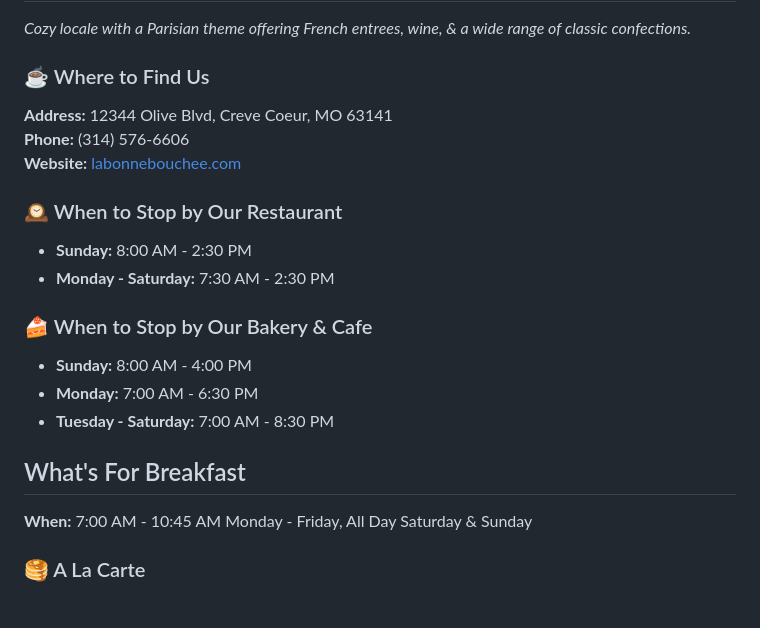
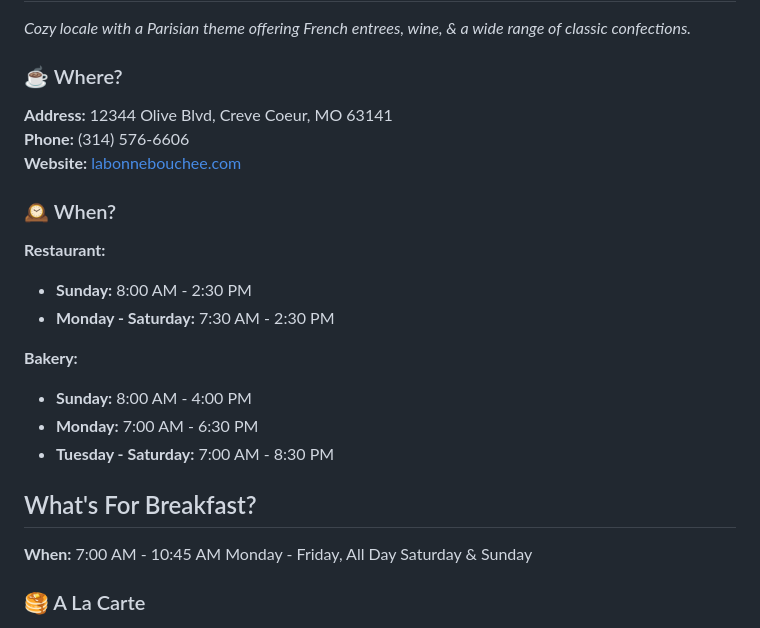
Before and after one commit to imemilyhuang/2026-spring-washu-vps-emily, a Markdown page: project-1/phase-1-variations/01.md, the part around one of its changes. GitHub-like rendering.

```diff
--- a/project-1/phase-1-variations/01.md
+++ b/project-1/phase-1-variations/01.md
@@ -2,24 +2,26 @@
 
 _Cozy locale with a Parisian theme offering French entrees, wine, & a wide range of classic confections._
 
-### ☕️ Where to Find Us
+### ☕️ Where?
 
 **Address:** 12344 Olive Blvd, Creve Coeur, MO 63141\
 **Phone:** (314) 576-6606\
 **Website:** [labonnebouchee.com](https://labonnebouchee.com)
 
-### 🕰️ When to Stop by Our Restaurant
+### 🕰️ When?
+
+**Restaurant:**
 
 - **Sunday:** 8:00 AM - 2:30 PM
 - **Monday - Saturday:** 7:30 AM - 2:30 PM
 
-### 🍰 When to Stop by Our Bakery & Cafe
+**Bakery:**
 
 - **Sunday:** 8:00 AM - 4:00 PM
 - **Monday:** 7:00 AM - 6:30 PM
 - **Tuesday - Saturday:** 7:00 AM - 8:30 PM
 
-## What's For Breakfast
+## What's For Breakfast?
 
 **When:** 7:00 AM - 10:45 AM Monday - Friday, All Day Saturday & Sunday
 
```
Also changed, not shown: other parts of project-1/phase-1-variations/01.md (+1 -1 lines), project-1/phase-1-variations/04.md (+7 -4 lines).
